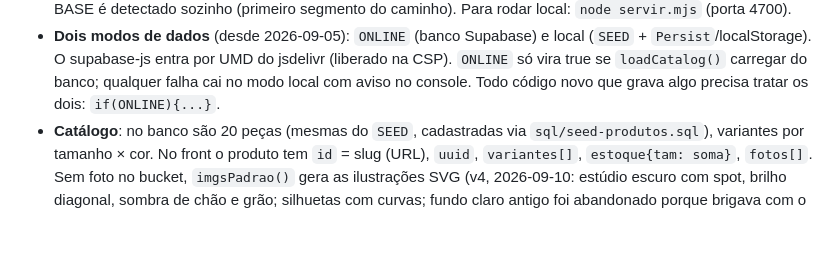
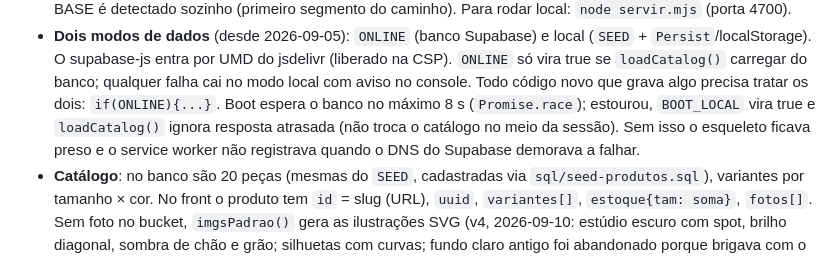
Before and after one commit to Jpfamelli/alvexz-imports, a Markdown page: CLAUDE.md, the part around the change. Drawn GitHub-style; blank space fills up the shorter version.

Commit message:
CLAUDE.md: limite de 8 s no boot e BOOT_LOCAL
Co-Authored-By: Claude Fable 5.1 <noreply@anthropic.com>

```diff
--- a/CLAUDE.md
+++ b/CLAUDE.md
@@ -35,6 +35,10 @@ para React/Next sem ele pedir.
   jsdelivr (liberado na CSP). `ONLINE` só vira true se `loadCatalog()`
   carregar do banco; qualquer falha cai no modo local com aviso no console.
   Todo código novo que grava algo precisa tratar os dois: `if(ONLINE){...}`.
+  Boot espera o banco no máximo 8 s (`Promise.race`); estourou, `BOOT_LOCAL`
+  vira true e `loadCatalog()` ignora resposta atrasada (não troca o catálogo
+  no meio da sessão). Sem isso o esqueleto ficava preso e o service worker
+  não registrava quando o DNS do Supabase demorava a falhar.
 - **Catálogo**: no banco são 20 peças (mesmas do `SEED`, cadastradas via
   `sql/seed-produtos.sql`), variantes por tamanho × cor. No front o produto
   tem `id` = slug (URL), `uuid`, `variantes[]`, `estoque{tam: soma}`, `fotos[]`.
```
